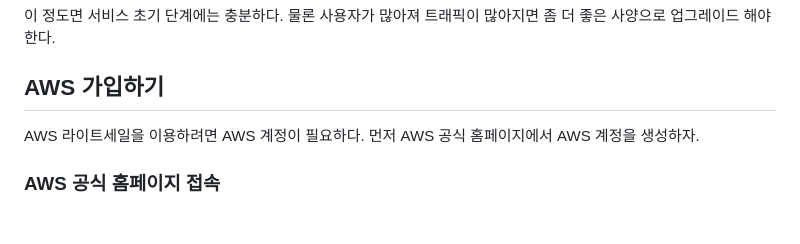
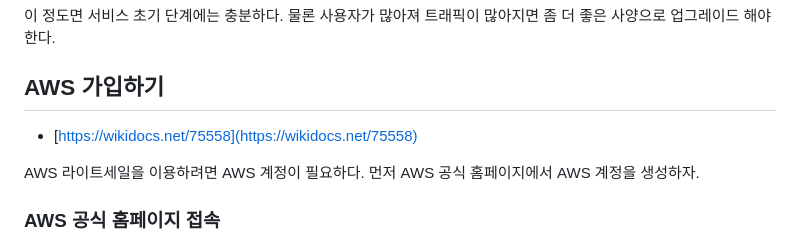
Before and after one commit to SCKIMOSU/pybo_aws, a Markdown page: README.md, the part around the change printed below. Drawn GitHub-style; blank space fills up the shorter version.

```diff
--- a/README.md
+++ b/README.md
@@ -282,6 +282,8 @@ AWS 라이트세일은 아마존에서 운영하는 웹 서비스에 특화된
 
 ## **AWS 가입하기**
 
+- [https://wikidocs.net/75558](https://wikidocs.net/75558)
+
 AWS 라이트세일을 이용하려면 AWS 계정이 필요하다. 먼저 AWS 공식 홈페이지에서 AWS 계정을 생성하자.
 
 ### **AWS 공식 홈페이지 접속**
```
Also changed, not shown: other parts of README.md (+24 -0 lines).
